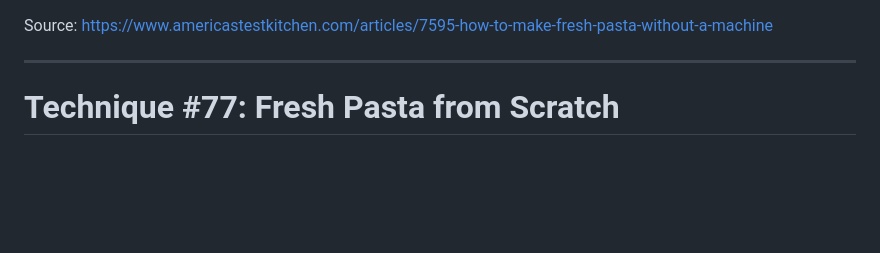
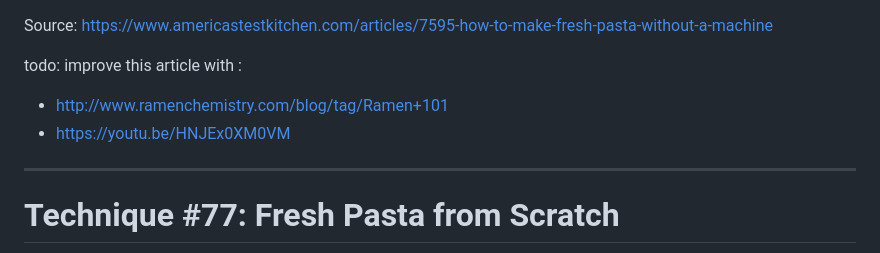
Before and after one commit to DesignThinkerer/scidelice.com, a Markdown page: public/recipes/pasta.md, the part around the change. GitHub-like rendering; blank space fills up the shorter version.

Commit message:
add todo

```diff
--- a/public/recipes/pasta.md
+++ b/public/recipes/pasta.md
@@ -1,4 +1,9 @@
 Source: https://www.americastestkitchen.com/articles/7595-how-to-make-fresh-pasta-without-a-machine
+
+todo: improve this article with :
+
+- http://www.ramenchemistry.com/blog/tag/Ramen+101
+- https://youtu.be/HNJEx0XM0VM
 
 ---
 
```
